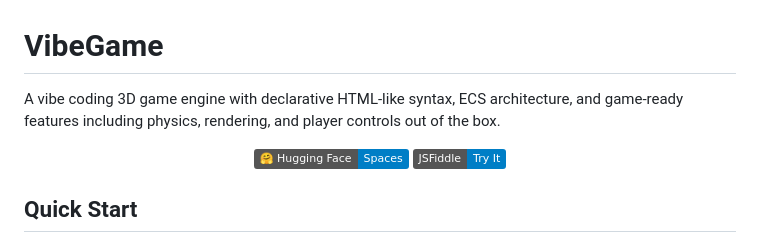
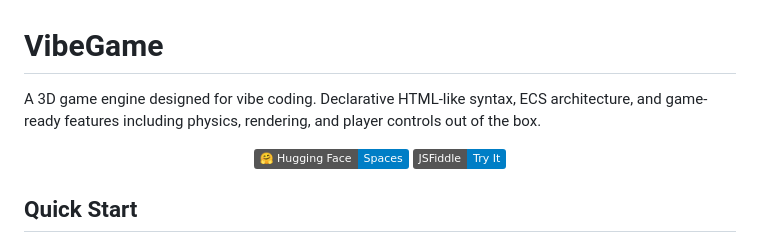
Before and after one commit to dylanebert/VibeGame, a Markdown page: README.md, the part around the change. GitHub-like rendering; badges without logos.

Commit message:
Minor reword of one-line summary
I think it's better to present it as "ai ready" and avoid confusing about it being "ai generated".

```diff
--- a/README.md
+++ b/README.md
@@ -1,6 +1,6 @@
 # VibeGame
 
-A vibe coding 3D game engine with declarative HTML-like syntax, ECS architecture, and game-ready features including physics, rendering, and player controls out of the box.
+A 3D game engine designed for vibe coding. Declarative HTML-like syntax, ECS architecture, and game-ready features including physics, rendering, and player controls out of the box.
 
 <div align="center">
 
```
